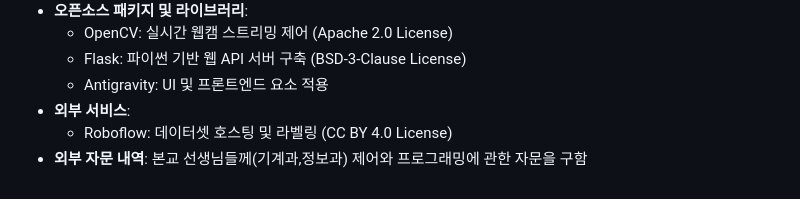
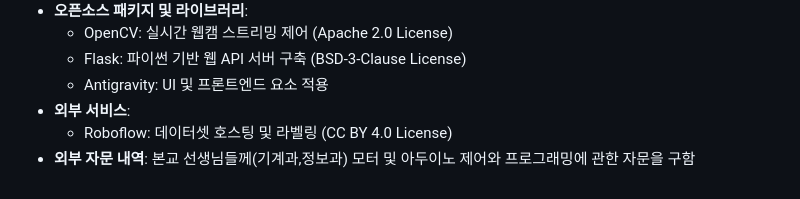
Before and after one commit to sgsgsg26/tooltorial, a Markdown page: README.md, the part around the change. GitHub-like rendering.

```diff
--- a/README.md
+++ b/README.md
@@ -60,4 +60,4 @@ YOLOv26 비전 AI와 아두이노 하드웨어 제어를 결합하여, **불량
   * Antigravity: UI 및 프론트엔드 요소 적용
 * **외부 서비스**:
   * Roboflow: 데이터셋 호스팅 및 라벨링 (CC BY 4.0 License)
-* **외부 자문 내역**: 본교 선생님들께(기계과,정보과) 제어와 프로그래밍에 관한 자문을 구함
+* **외부 자문 내역**: 본교 선생님들께(기계과,정보과) 모터 및 아두이노 제어와 프로그래밍에 관한 자문을 구함
```
